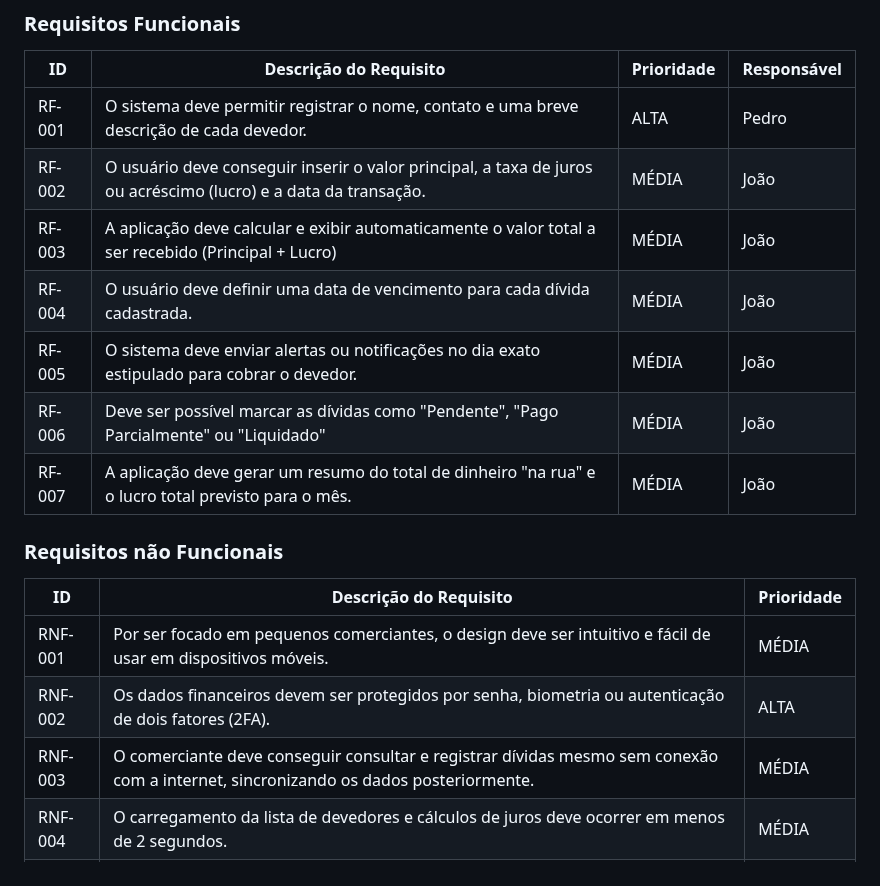
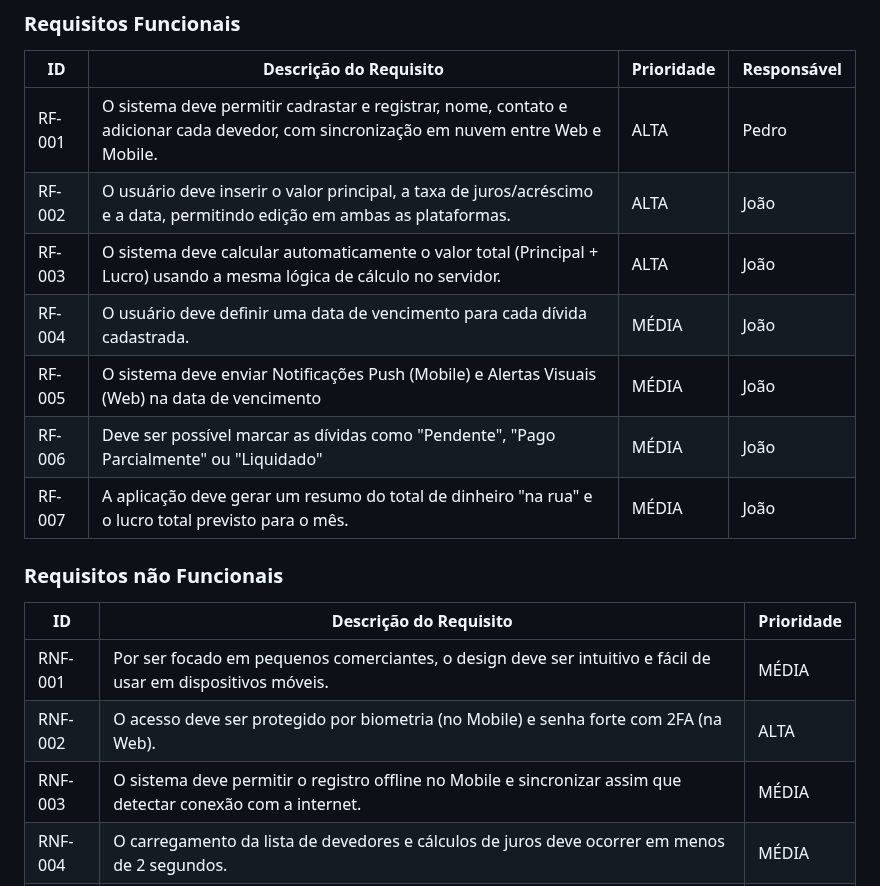
Before and after one commit to ICEI-PUC-Minas-PMV-ADS/pmv-ads-2026-1-e4-proj-infra-t3-paga-ai, a Markdown page: docs/02-Especificação do Projeto.md, the part around the change. Rendered like a GitHub page.

Commit message:
Revise requisitos funcionais e não funcionais

```diff
--- a/docs/02-Especificação do Projeto.md
+++ b/docs/02-Especificação do Projeto.md
@@ -161,11 +161,11 @@ As tabelas que se seguem apresentam os requisitos funcionais e não funcionais q
 
 |ID    | Descrição do Requisito  | Prioridade | Responsável |
 |------|-----------------------------------------|----|----|
-|RF-001| O sistema deve permitir registrar o nome, contato e uma breve descrição de cada devedor.  | ALTA | Pedro |
-|RF-002| O usuário deve conseguir inserir o valor principal, a taxa de juros ou acréscimo (lucro) e a data da transação.   | MÉDIA | João |
-|RF-003| A aplicação deve calcular e exibir automaticamente o valor total a ser recebido (Principal + Lucro)   | MÉDIA | João |
+|RF-001| O sistema deve permitir cadrastar e registrar, nome, contato e adicionar  cada devedor, com sincronização em nuvem entre Web e Mobile.  | ALTA | Pedro |
+|RF-002| O usuário deve inserir o valor principal, a taxa de juros/acréscimo e a data, permitindo edição em ambas as plataformas.   | ALTA | João |
+|RF-003| O sistema deve calcular automaticamente o valor total (Principal + Lucro) usando a mesma lógica de cálculo no servidor.   | ALTA | João |
 |RF-004| O usuário deve definir uma data de vencimento para cada dívida cadastrada.   | MÉDIA | João |
-|RF-005| O sistema deve enviar alertas ou notificações no dia exato estipulado para cobrar o devedor.   | MÉDIA | João |
+|RF-005| O sistema deve enviar Notificações Push (Mobile) e Alertas Visuais (Web) na data de vencimento   | MÉDIA | João |
 |RF-006| Deve ser possível marcar as dívidas como "Pendente", "Pago Parcialmente" ou "Liquidado"   | MÉDIA | João |
 |RF-007| A aplicação deve gerar um resumo do total de dinheiro "na rua" e o lucro total previsto para o mês.   | MÉDIA | João |
 
@@ -174,8 +174,8 @@ As tabelas que se seguem apresentam os requisitos funcionais e não funcionais q
 |ID     | Descrição do Requisito  |Prioridade |
 |-------|-------------------------|----|
 |RNF-001| Por ser focado em pequenos comerciantes, o design deve ser intuitivo e fácil de usar em dispositivos móveis. | MÉDIA |
-|RNF-002| Os dados financeiros devem ser protegidos por senha, biometria ou autenticação de dois fatores (2FA). |  ALTA |
-|RNF-003| O comerciante deve conseguir consultar e registrar dívidas mesmo sem conexão com a internet, sincronizando os dados posteriormente. |  MÉDIA |
+|RNF-002| O acesso deve ser protegido por biometria (no Mobile) e senha forte com 2FA (na Web). |  ALTA |
+|RNF-003| O sistema deve permitir o registro offline no Mobile e sincronizar assim que detectar conexão com a internet. |  MÉDIA |
 |RNF-004| O carregamento da lista de devedores e cálculos de juros deve ocorrer em menos de 2 segundos. |  MÉDIA |
 |RNF-005| O sistema deve garantir que os dados dos devedores não sejam compartilhados com terceiros, seguindo as diretrizes da LGPD (Lei Geral de Proteção de Dados). |  ALTA |
 |RNF-006| A aplicação deve ser responsiva, funcionando perfeitamente em sistemas Android e iOS. |  BAIXA |
```
